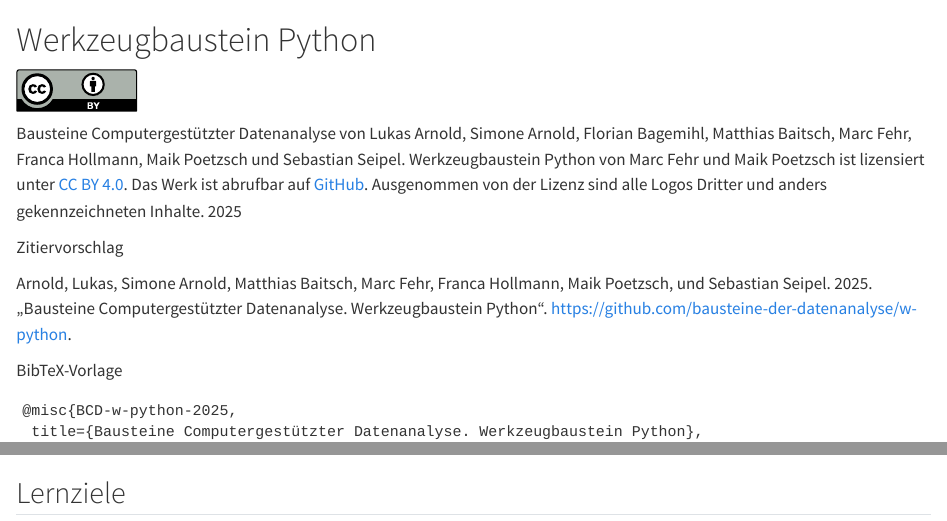
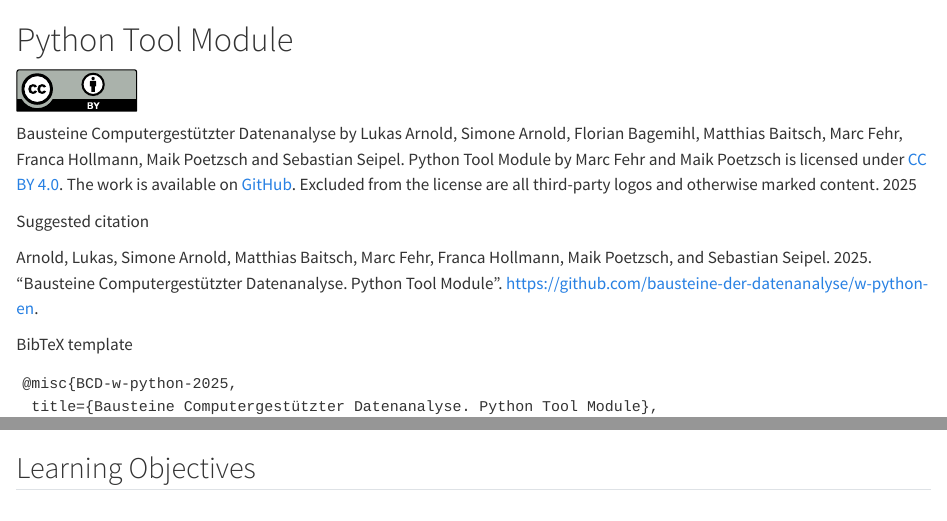
Before and after one commit to bausteine-der-datenanalyse/w-python-en, a Quarto document (index.qmd): the page in a window 1100 px wide, from its top, and a second part further down, joined at a grey line. Rendered offline with R 4.5, knitr and Pandoc in place of Quarto, with nearby package versions.

Commit message:
Translate remaining German title page content to English

````diff
--- a/index.qmd
+++ b/index.qmd
@@ -1,4 +1,4 @@
-# Werkzeugbaustein Python {.unnumbered}
+# Python Tool Module {.unnumbered}
 
 ::: {.border #Lizenz}
 
@@ -7,16 +7,16 @@
 
-Bausteine Computergestützter Datenanalyse von Lukas Arnold, Simone Arnold, Florian Bagemihl, Matthias Baitsch, Marc Fehr, Franca Hollmann, Maik Poetzsch und Sebastian Seipel. Werkzeugbaustein Python von Marc Fehr und Maik Poetzsch ist lizensiert unter [CC BY 4.0](https://creativecommons.org/licenses/by/4.0/deed.de). Das Werk ist abrufbar auf [GitHub](https://github.com/bausteine-der-datenanalyse/w-python). Ausgenommen von der Lizenz sind alle Logos Dritter und anders gekennzeichneten Inhalte. 2025
+Bausteine Computergestützter Datenanalyse by Lukas Arnold, Simone Arnold, Florian Bagemihl, Matthias Baitsch, Marc Fehr, Franca Hollmann, Maik Poetzsch and Sebastian Seipel. Python Tool Module by Marc Fehr and Maik Poetzsch is licensed under [CC BY 4.0](https://creativecommons.org/licenses/by/4.0/deed.de). The work is available on [GitHub](https://github.com/bausteine-der-datenanalyse/w-python-en). Excluded from the license are all third-party logos and otherwise marked content. 2025
 
 ::::
 
-Zitiervorschlag
+Suggested citation
 
-Arnold, Lukas, Simone Arnold, Matthias Baitsch, Marc Fehr, Franca Hollmann, Maik Poetzsch, und Sebastian Seipel. 2025. „Bausteine Computergestützter Datenanalyse. Werkzeugbaustein Python“. <https://github.com/bausteine-der-datenanalyse/w-python>.
+Arnold, Lukas, Simone Arnold, Matthias Baitsch, Marc Fehr, Franca Hollmann, Maik Poetzsch, and Sebastian Seipel. 2025. "Bausteine Computergestützter Datenanalyse. Python Tool Module". <https://github.com/bausteine-der-datenanalyse/w-python-en>.
 
-BibTeX-Vorlage
+BibTeX template
 
 ```
 @misc{BCD-w-python-2025,
- title={Bausteine Computergestützter Datenanalyse. Werkzeugbaustein Python},
+ title={Bausteine Computergestützter Datenanalyse. Python Tool Module},
  author={Arnold, Lukas and Arnold, Simone and Baitsch, Matthias and Fehr, Marc and Hollmann, Franca and Poetzsch, Maik and Seipel, Sebastian},
  year={2025},
@@ -29,4 +29,4 @@ BibTeX-Vorlage
 {{< include voraussetzungen.md >}}
 
-## Lernziele
+## Learning Objectives
 {{< include lernziele.md >}}
````
Also changed, not shown: index.qmd (6 more changed lines).
